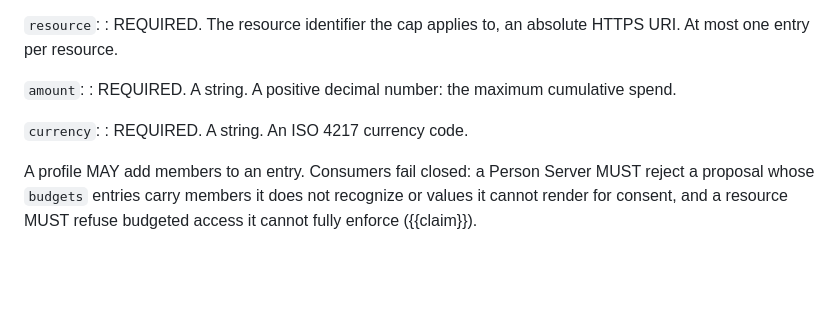
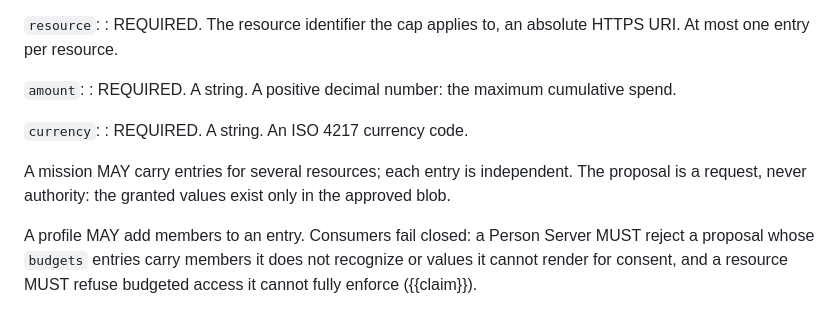
Before and after one commit to mcguinness/draft-mcguinness-aauth-budget, a Markdown page: draft-mcguinness-aauth-budget.md, the part around one of its changes. Drawn GitHub-style; blank space fills up the shorter version.

```diff
--- a/draft-mcguinness-aauth-budget.md
+++ b/draft-mcguinness-aauth-budget.md
@@ -202,6 +185,10 @@ Each entry has the members:
 `currency`:
 : REQUIRED. A string. An ISO 4217 currency code.
 
+A mission MAY carry entries for several resources; each entry is
+independent. The proposal is a request, never authority: the granted
+values exist only in the approved blob.
+
 A profile MAY add members to an entry. Consumers fail closed: a
 Person Server MUST reject a proposal whose `budgets` entries carry
 members it does not recognize or values it cannot render for
```
Also changed, not shown: other parts of draft-mcguinness-aauth-budget.md (+36 -36 lines), draft-mcguinness-aauth-budget-tpx.md (+15 -9 lines).
